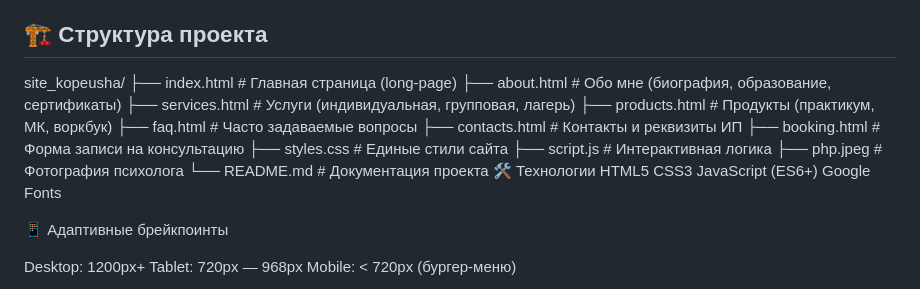
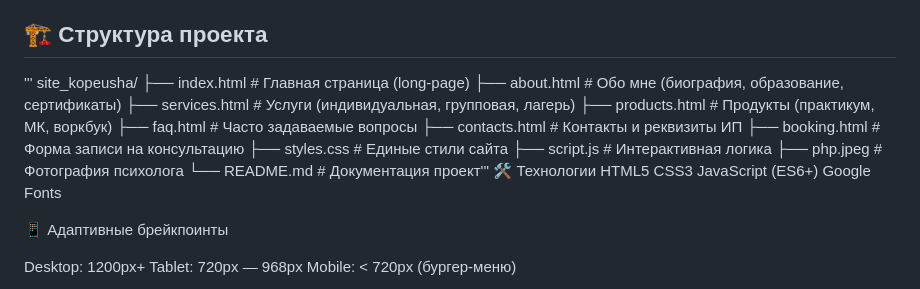
Before and after one commit to mersidde/kopeusha_site, a Markdown page: README.md, the part around the change. Rendered like a GitHub page.

Commit message:
Update README.md formatting and content
Corrected formatting and added emphasis on project documentation.

```diff
--- a/README.md
+++ b/README.md
@@ -18,6 +18,7 @@
 - 📝 **Умная форма записи** — маска телефона, живая валидация, счётчик символов
 
 ## 🏗️ Структура проекта
+'''
 site_kopeusha/
 ├── index.html # Главная страница (long-page)
 ├── about.html # Обо мне (биография, образование, сертификаты)
@@ -29,7 +30,7 @@ site_kopeusha/
 ├── styles.css # Единые стили сайта
 ├── script.js # Интерактивная логика
 ├── php.jpeg # Фотография психолога
-└── README.md # Документация проекта
+└── README.md # Документация проект'''
 🛠️ Технологии
 HTML5
 CSS3
```
